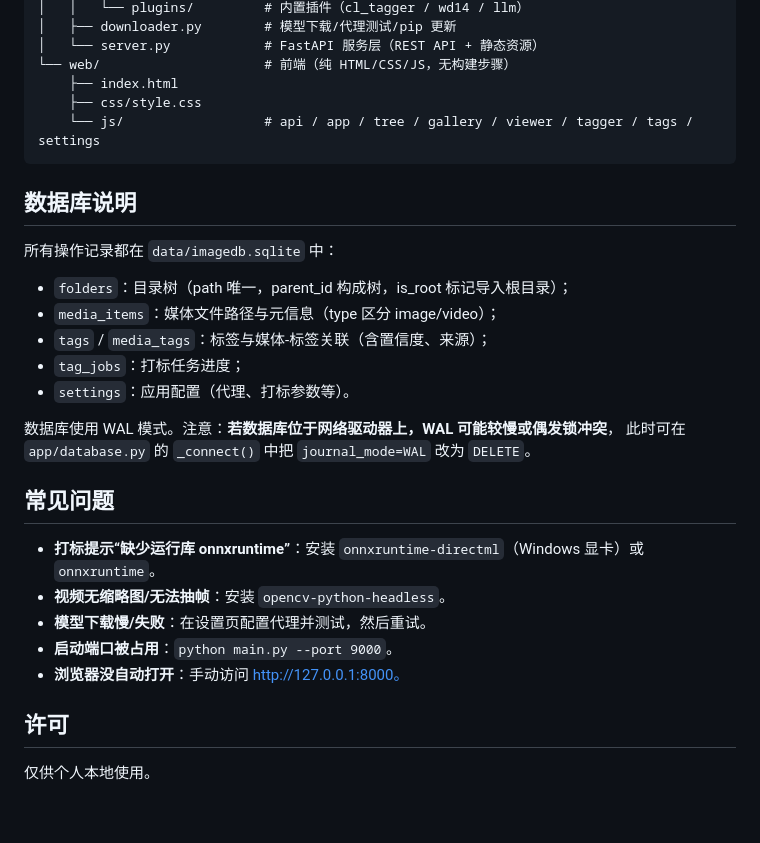
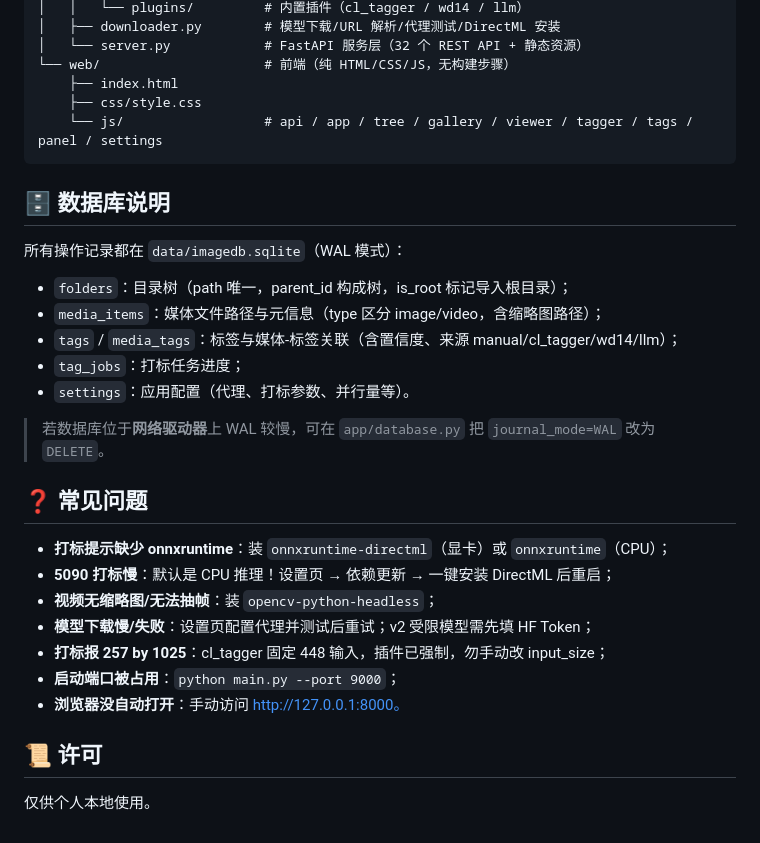
Before and after one commit to NaughtDZ/ImageDB, a Markdown page: README.md, the part around one of its changes. Drawn GitHub-style.

````diff
--- a/README.md
+++ b/README.md
@@ -119,33 +151,34 @@ ImageDB/
 │   │   └── plugins/         # 内置插件（cl_tagger / wd14 / llm）
-│   ├── downloader.py        # 模型下载/代理测试/pip 更新
-│   └── server.py            # FastAPI 服务层（REST API + 静态资源）
+│   ├── downloader.py        # 模型下载/URL 解析/代理测试/DirectML 安装
+│   └── server.py            # FastAPI 服务层（32 个 REST API + 静态资源）
 └── web/                     # 前端（纯 HTML/CSS/JS，无构建步骤）
     ├── index.html
     ├── css/style.css
-    └── js/                  # api / app / tree / gallery / viewer / tagger / tags / settings
+    └── js/                  # api / app / tree / gallery / viewer / tagger / tags / panel / settings
 ```
 
-## 数据库说明
+## 🗄 数据库说明
 
-所有操作记录都在 `data/imagedb.sqlite` 中：
+所有操作记录都在 `data/imagedb.sqlite`（WAL 模式）：
 
 - `folders`：目录树（path 唯一，parent_id 构成树，is_root 标记导入根目录）；
-- `media_items`：媒体文件路径与元信息（type 区分 image/video）；
-- `tags` / `media_tags`：标签与媒体-标签关联（含置信度、来源）；
+- `media_items`：媒体文件路径与元信息（type 区分 image/video，含缩略图路径）；
+- `tags` / `media_tags`：标签与媒体-标签关联（含置信度、来源 manual/cl_tagger/wd14/llm）；
 - `tag_jobs`：打标任务进度；
-- `settings`：应用配置（代理、打标参数等）。
+- `settings`：应用配置（代理、打标参数、并行量等）。
 
-数据库使用 WAL 模式。注意：**若数据库位于网络驱动器上，WAL 可能较慢或偶发锁冲突**，
-此时可在 `app/database.py` 的 `_connect()` 中把 `journal_mode=WAL` 改为 `DELETE`。
+> 若数据库位于**网络驱动器**上 WAL 较慢，可在 `app/database.py` 把 `journal_mode=WAL` 改为 `DELETE`。
 
-## 常见问题
+## ❓ 常见问题
 
-- **打标提示“缺少运行库 onnxruntime”**：安装 `onnxruntime-directml`（Windows 显卡）或 `onnxruntime`。
-- **视频无缩略图/无法抽帧**：安装 `opencv-python-headless`。
-- **模型下载慢/失败**：在设置页配置代理并测试，然后重试。
-- **启动端口被占用**：`python main.py --port 9000`。
+- **打标提示缺少 onnxruntime**：装 `onnxruntime-directml`（显卡）或 `onnxruntime`（CPU）；
+- **5090 打标慢**：默认是 CPU 推理！设置页 → 依赖更新 → 一键安装 DirectML 后重启；
+- **视频无缩略图/无法抽帧**：装 `opencv-python-headless`；
+- **模型下载慢/失败**：设置页配置代理并测试后重试；v2 受限模型需先填 HF Token；
+- **打标报 257 by 1025**：cl_tagger 固定 448 输入，插件已强制，勿手动改 input_size；
+- **启动端口被占用**：`python main.py --port 9000`；
 - **浏览器没自动打开**：手动访问 http://127.0.0.1:8000。
 
-## 许可
+## 📜 许可
 
 仅供个人本地使用。
````
Also changed, not shown: other parts of README.md (+97 -65 lines).
